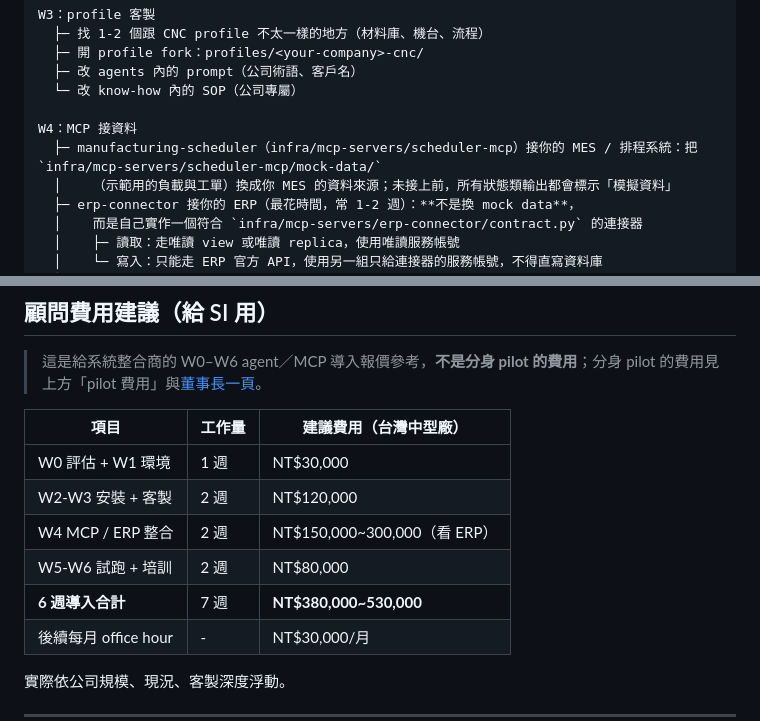
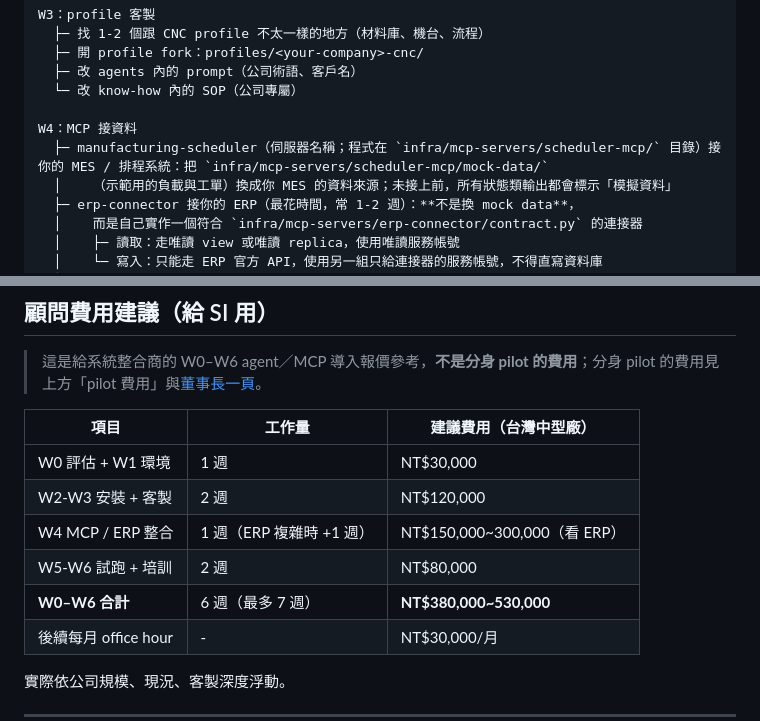
Before and after one commit to jason-simhope-ai/manufacturing-skill, a Markdown page: docs/adoption-guide.md, 2 parts joined by grey strips. Rendered like a GitHub page.

Commit message:
docs(adoption-guide): fix the 6-vs-7-week fee table and name the scheduler server vs directory
The fee table's rows summed to 7 weeks under a "6 weeks" heading because
W4 was listed as two weeks while the sequence defines it as one; W4 is
now one week plus one when the ERP is complex, and the total row says
6 weeks (at most 7). The MCP line now distinguishes the server name
manufacturing-scheduler from its directory infra/mcp-servers/scheduler-mcp.

Co-Authored-By: Claude Fable 5.1 <noreply@anthropic.com>
Claude-Session: https://claude.ai/code/session_01RkyarK7wZgTgCM4so4W5zm

```diff
--- a/docs/adoption-guide.md
+++ b/docs/adoption-guide.md
@@ -43,7 +43,7 @@ W3：profile 客製
   └─ 改 know-how 內的 SOP（公司專屬）
 
 W4：MCP 接資料
-  ├─ manufacturing-scheduler（infra/mcp-servers/scheduler-mcp）接你的 MES / 排程系統：把 `infra/mcp-servers/scheduler-mcp/mock-data/`
+  ├─ manufacturing-scheduler（伺服器名稱；程式在 `infra/mcp-servers/scheduler-mcp/` 目錄）接你的 MES / 排程系統：把 `infra/mcp-servers/scheduler-mcp/mock-data/`
   │    （示範用的負載與工單）換成你 MES 的資料來源；未接上前，所有狀態類輸出都會標示「模擬資料」
   ├─ erp-connector 接你的 ERP（最花時間，常 1-2 週）：**不是換 mock data**，
   │    而是自己實作一個符合 `infra/mcp-servers/erp-connector/contract.py` 的連接器
@@ -497,9 +497,9 @@ I 下架
 | -------------------- | ------ | ---------------------------- |
 | W0 評估 + W1 環境    | 1 週   | NT$30,000                    |
 | W2-W3 安裝 + 客製    | 2 週   | NT$120,000                   |
-| W4 MCP / ERP 整合    | 2 週   | NT$150,000~300,000（看 ERP） |
+| W4 MCP / ERP 整合    | 1 週（ERP 複雜時 +1 週） | NT$150,000~300,000（看 ERP） |
 | W5-W6 試跑 + 培訓    | 2 週   | NT$80,000                    |
-| **6 週導入合計**     | 7 週   | **NT$380,000~530,000**       |
+| **W0–W6 合計**       | 6 週（最多 7 週） | **NT$380,000~530,000**       |
 | 後續每月 office hour | -      | NT$30,000/月                 |
 
 實際依公司規模、現況、客製深度浮動。
```
Also changed, not shown: CHANGELOG.md (+1 -0 lines).
